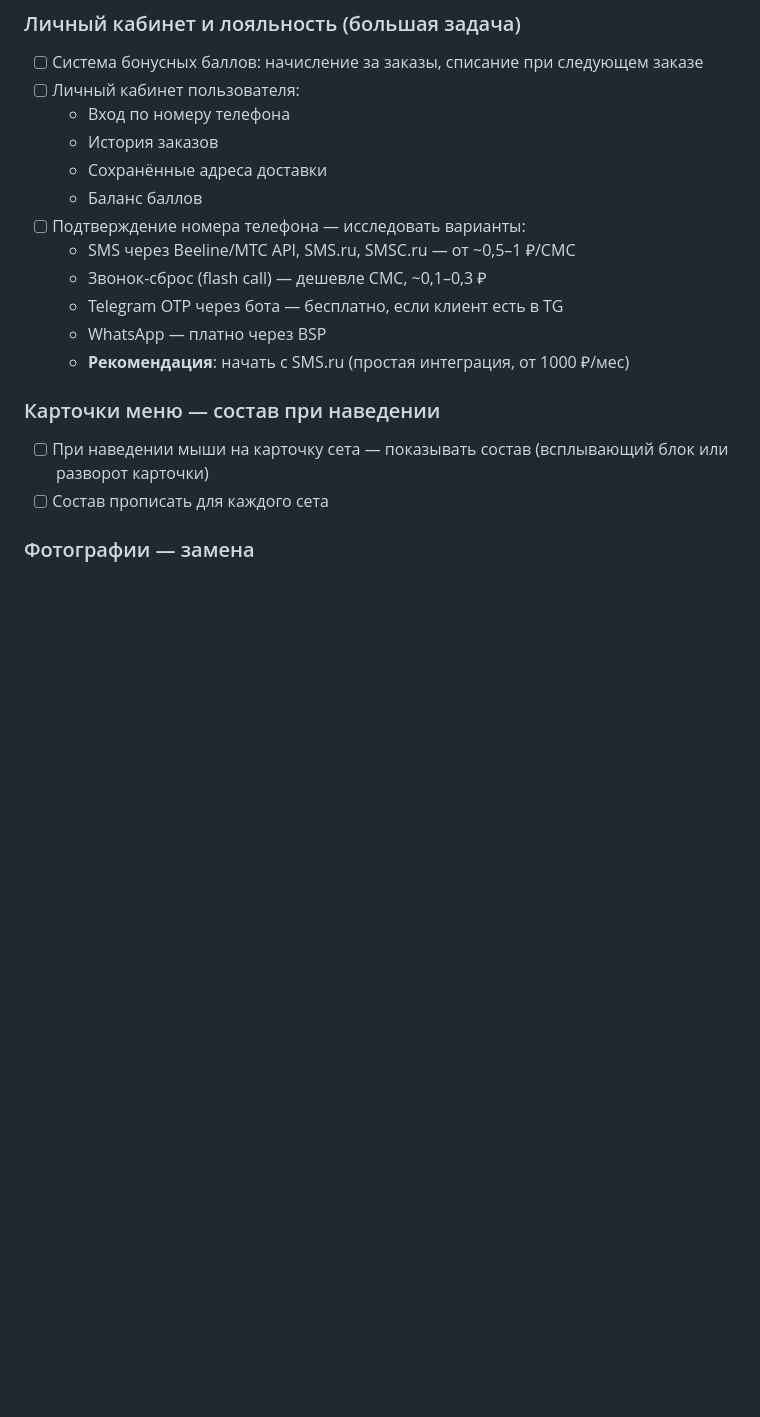
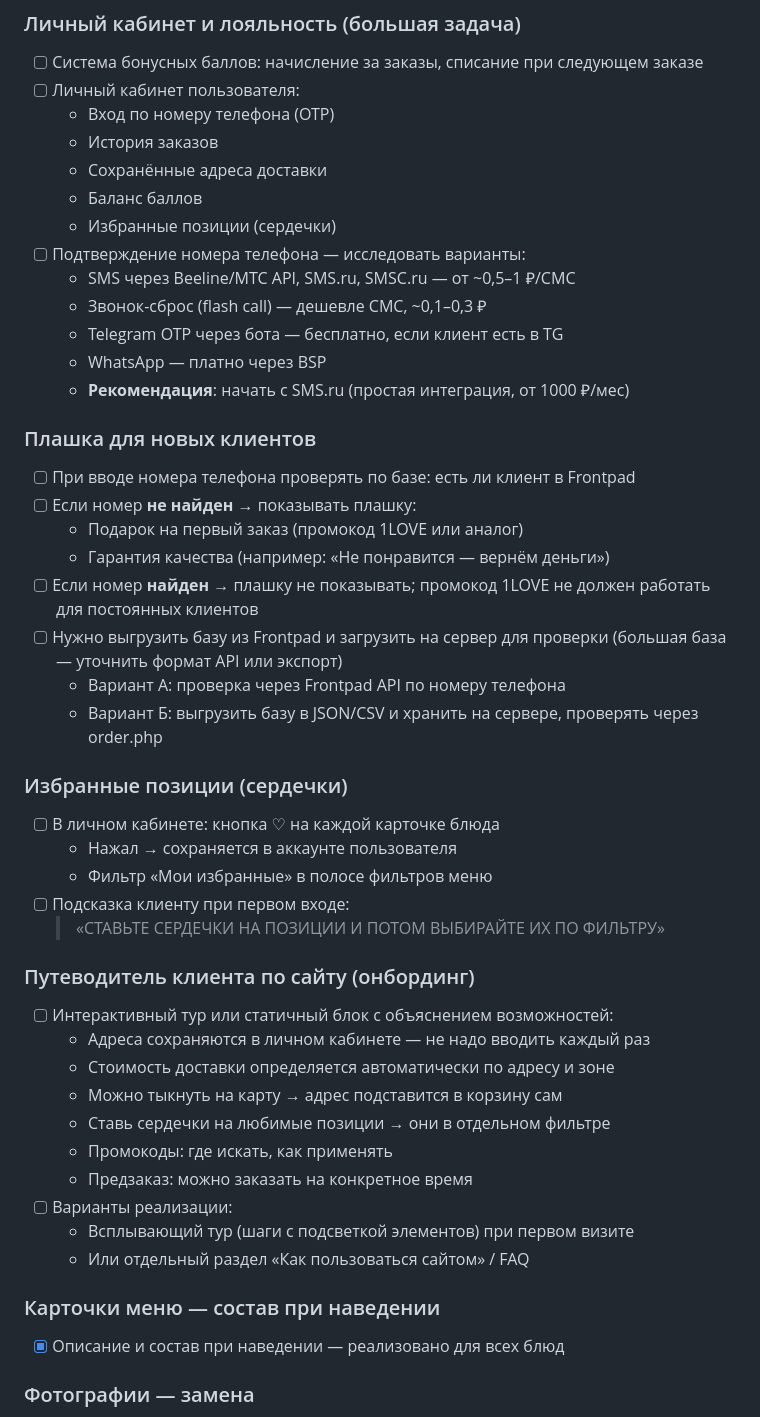
Before and after one commit to angelrastaman153-hue/sushiwithlove-ru, a Markdown page: ПЛАН.md, the part around the change. Drawn GitHub-style; blank space fills up the shorter version.

Commit message:
docs: план — новый клиент/база FP, сердечки, путеводитель по сайту

```diff
--- a/ПЛАН.md
+++ b/ПЛАН.md
@@ -90,10 +90,11 @@
 ### Личный кабинет и лояльность (большая задача)
 - [ ] Система бонусных баллов: начисление за заказы, списание при следующем заказе
 - [ ] Личный кабинет пользователя:
-  - Вход по номеру телефона
+  - Вход по номеру телефона (OTP)
   - История заказов
   - Сохранённые адреса доставки
   - Баланс баллов
+  - Избранные позиции (сердечки)
 - [ ] Подтверждение номера телефона — исследовать варианты:
   - SMS через Beeline/МТС API, SMS.ru, SMSC.ru — от ~0,5–1 ₽/СМС
   - Звонок-сброс (flash call) — дешевле СМС, ~0,1–0,3 ₽
@@ -101,9 +102,37 @@
   - WhatsApp — платно через BSP
   - **Рекомендация**: начать с SMS.ru (простая интеграция, от 1000 ₽/мес)
 
+### Плашка для новых клиентов
+- [ ] При вводе номера телефона проверять по базе: есть ли клиент в Frontpad
+- [ ] Если номер **не найден** → показывать плашку:
+  - Подарок на первый заказ (промокод 1LOVE или аналог)
+  - Гарантия качества (например: «Не понравится — вернём деньги»)
+- [ ] Если номер **найден** → плашку не показывать; промокод 1LOVE не должен работать для постоянных клиентов
+- [ ] Нужно выгрузить базу из Frontpad и загрузить на сервер для проверки (большая база — уточнить формат API или экспорт)
+  - Вариант А: проверка через Frontpad API по номеру телефона
+  - Вариант Б: выгрузить базу в JSON/CSV и хранить на сервере, проверять через order.php
+
+### Избранные позиции (сердечки)
+- [ ] В личном кабинете: кнопка ♡ на каждой карточке блюда
+  - Нажал → сохраняется в аккаунте пользователя
+  - Фильтр «Мои избранные» в полосе фильтров меню
+- [ ] Подсказка клиенту при первом входе:
+  > «СТАВЬТЕ СЕРДЕЧКИ НА ПОЗИЦИИ И ПОТОМ ВЫБИРАЙТЕ ИХ ПО ФИЛЬТРУ»
+
+### Путеводитель клиента по сайту (онбординг)
+- [ ] Интерактивный тур или статичный блок с объяснением возможностей:
+  - Адреса сохраняются в личном кабинете — не надо вводить каждый раз
+  - Стоимость доставки определяется автоматически по адресу и зоне
+  - Можно тыкнуть на карту → адрес подставится в корзину сам
+  - Ставь сердечки на любимые позиции → они в отдельном фильтре
+  - Промокоды: где искать, как применять
+  - Предзаказ: можно заказать на конкретное время
+- [ ] Варианты реализации:
+  - Всплывающий тур (шаги с подсветкой элементов) при первом визите
+  - Или отдельный раздел «Как пользоваться сайтом» / FAQ
+
 ### Карточки меню — состав при наведении
-- [ ] При наведении мыши на карточку сета — показывать состав (всплывающий блок или разворот карточки)
-- [ ] Состав прописать для каждого сета
+- [x] Описание и состав при наведении — реализовано для всех блюд
 
 ### Фотографии — замена
 - [ ] Заменить фото в разделе «Хиты продаж» (текущие не актуальны)
```
